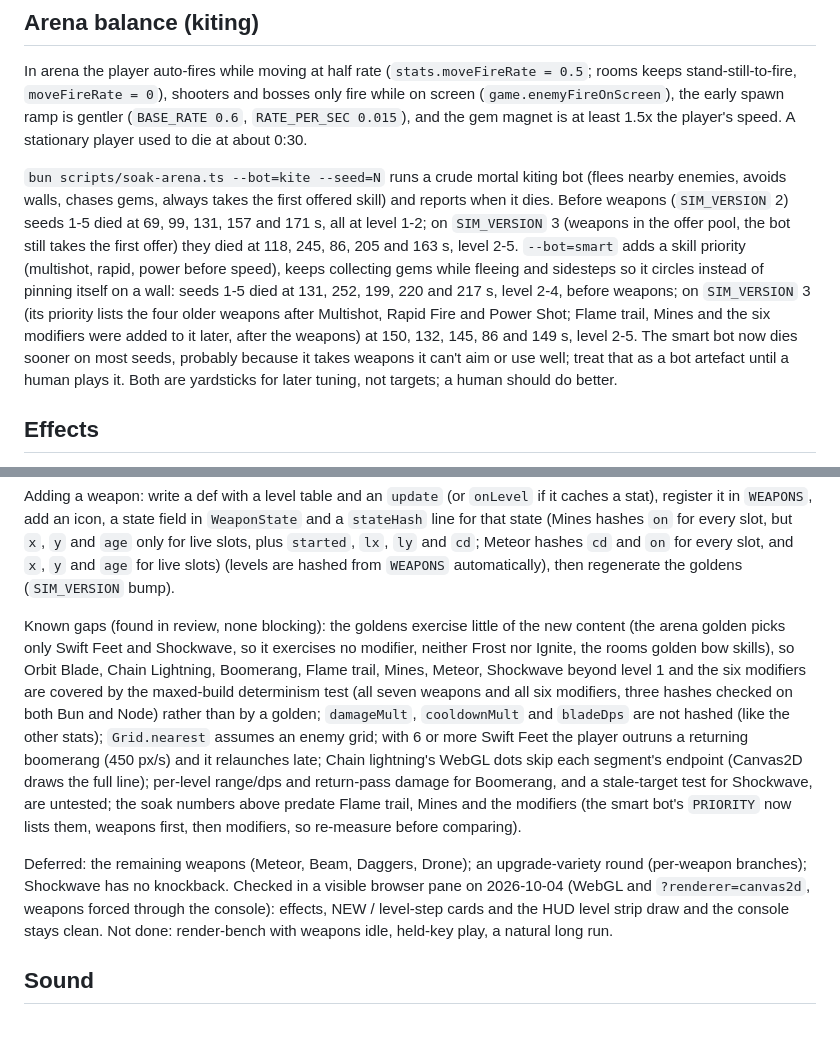
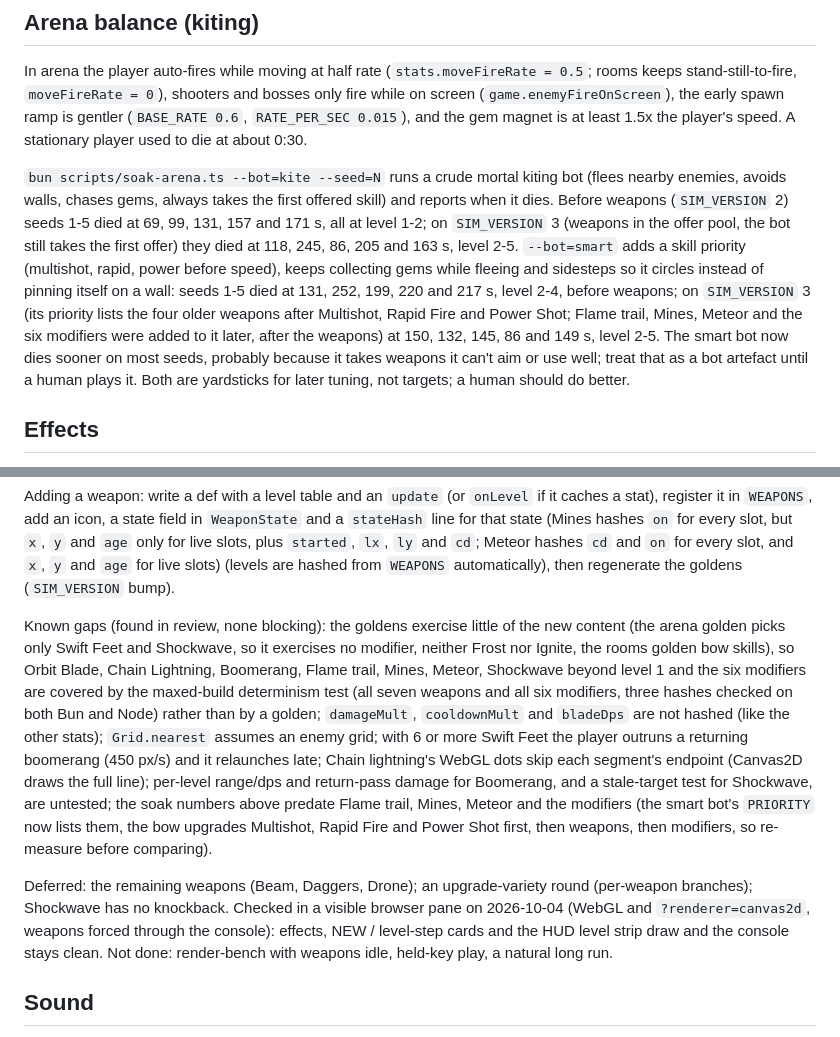
Before and after one commit to winstonyli/arrow-game, a Markdown page: docs/DEVELOPMENT.md, 2 parts joined by grey strips. GitHub-like rendering.

Commit message:
fix: Meteor review findings
Co-Authored-By: Claude Sonnet 5.5 <noreply@anthropic.com>

```diff
--- a/docs/DEVELOPMENT.md
+++ b/docs/DEVELOPMENT.md
@@ -72,7 +72,7 @@ Every run is recorded as its seed plus quantized per-tick inputs and skill picks
 ## Arena balance (kiting)
 In arena the player auto-fires while moving at half rate (`stats.moveFireRate = 0.5`; rooms keeps stand-still-to-fire, `moveFireRate = 0`), shooters and bosses only fire while on screen (`game.enemyFireOnScreen`), the early spawn ramp is gentler (`BASE_RATE 0.6`, `RATE_PER_SEC 0.015`), and the gem magnet is at least 1.5x the player's speed. A stationary player used to die at about 0:30.
 
-`bun scripts/soak-arena.ts --bot=kite --seed=N` runs a crude mortal kiting bot (flees nearby enemies, avoids walls, chases gems, always takes the first offered skill) and reports when it dies. Before weapons (`SIM_VERSION` 2) seeds 1-5 died at 69, 99, 131, 157 and 171 s, all at level 1-2; on `SIM_VERSION` 3 (weapons in the offer pool, the bot still takes the first offer) they died at 118, 245, 86, 205 and 163 s, level 2-5. `--bot=smart` adds a skill priority (multishot, rapid, power before speed), keeps collecting gems while fleeing and sidesteps so it circles instead of pinning itself on a wall: seeds 1-5 died at 131, 252, 199, 220 and 217 s, level 2-4, before weapons; on `SIM_VERSION` 3 (its priority lists the four older weapons after Multishot, Rapid Fire and Power Shot; Flame trail, Mines and the six modifiers were added to it later, after the weapons) at 150, 132, 145, 86 and 149 s, level 2-5. The smart bot now dies sooner on most seeds, probably because it takes weapons it can't aim or use well; treat that as a bot artefact until a human plays it. Both are yardsticks for later tuning, not targets; a human should do better.
+`bun scripts/soak-arena.ts --bot=kite --seed=N` runs a crude mortal kiting bot (flees nearby enemies, avoids walls, chases gems, always takes the first offered skill) and reports when it dies. Before weapons (`SIM_VERSION` 2) seeds 1-5 died at 69, 99, 131, 157 and 171 s, all at level 1-2; on `SIM_VERSION` 3 (weapons in the offer pool, the bot still takes the first offer) they died at 118, 245, 86, 205 and 163 s, level 2-5. `--bot=smart` adds a skill priority (multishot, rapid, power before speed), keeps collecting gems while fleeing and sidesteps so it circles instead of pinning itself on a wall: seeds 1-5 died at 131, 252, 199, 220 and 217 s, level 2-4, before weapons; on `SIM_VERSION` 3 (its priority lists the four older weapons after Multishot, Rapid Fire and Power Shot; Flame trail, Mines, Meteor and the six modifiers were added to it later, after the weapons) at 150, 132, 145, 86 and 149 s, level 2-5. The smart bot now dies sooner on most seeds, probably because it takes weapons it can't aim or use well; treat that as a bot artefact until a human plays it. Both are yardsticks for later tuning, not targets; a human should do better.
 
 ## Effects
 Hit flash, kill pop, gem burst, screen shake and a damage vignette come from `src/render/fx.ts` (presentation-only, `game.fx` optional, absent in stress mode, which still draws the WebGL outline and shadow). The WebGL renderer adds an outline and soft shadow in the circle shader. The Canvas2D fallback draws flash, pop, shake and vignette but no outline or shadow.
@@ -115,9 +115,9 @@ At very high Swift Feet the 64-patch Flame trail ring overwrites the oldest live
 
 Adding a weapon: write a def with a level table and an `update` (or `onLevel` if it caches a stat), register it in `WEAPONS`, add an icon, a state field in `WeaponState` and a `stateHash` line for that state (Mines hashes `on` for every slot, but `x`, `y` and `age` only for live slots, plus `started`, `lx`, `ly` and `cd`; Meteor hashes `cd` and `on` for every slot, and `x`, `y` and `age` for live slots) (levels are hashed from `WEAPONS` automatically), then regenerate the goldens (`SIM_VERSION` bump).
 
-Known gaps (found in review, none blocking): the goldens exercise little of the new content (the arena golden picks only Swift Feet and Shockwave, so it exercises no modifier, neither Frost nor Ignite, the rooms golden bow skills), so Orbit Blade, Chain Lightning, Boomerang, Flame trail, Mines, Meteor, Shockwave beyond level 1 and the six modifiers are covered by the maxed-build determinism test (all seven weapons and all six modifiers, three hashes checked on both Bun and Node) rather than by a golden; `damageMult`, `cooldownMult` and `bladeDps` are not hashed (like the other stats); `Grid.nearest` assumes an enemy grid; with 6 or more Swift Feet the player outruns a returning boomerang (450 px/s) and it relaunches late; Chain lightning's WebGL dots skip each segment's endpoint (Canvas2D draws the full line); per-level range/dps and return-pass damage for Boomerang, and a stale-target test for Shockwave, are untested; the soak numbers above predate Flame trail, Mines and the modifiers (the smart bot's `PRIORITY` now lists them, weapons first, then modifiers, so re-measure before comparing).
+Known gaps (found in review, none blocking): the goldens exercise little of the new content (the arena golden picks only Swift Feet and Shockwave, so it exercises no modifier, neither Frost nor Ignite, the rooms golden bow skills), so Orbit Blade, Chain Lightning, Boomerang, Flame trail, Mines, Meteor, Shockwave beyond level 1 and the six modifiers are covered by the maxed-build determinism test (all seven weapons and all six modifiers, three hashes checked on both Bun and Node) rather than by a golden; `damageMult`, `cooldownMult` and `bladeDps` are not hashed (like the other stats); `Grid.nearest` assumes an enemy grid; with 6 or more Swift Feet the player outruns a returning boomerang (450 px/s) and it relaunches late; Chain lightning's WebGL dots skip each segment's endpoint (Canvas2D draws the full line); per-level range/dps and return-pass damage for Boomerang, and a stale-target test for Shockwave, are untested; the soak numbers above predate Flame trail, Mines, Meteor and the modifiers (the smart bot's `PRIORITY` now lists them, the bow upgrades Multishot, Rapid Fire and Power Shot first, then weapons, then modifiers, so re-measure before comparing).
 
-Deferred: the remaining weapons (Meteor, Beam, Daggers, Drone); an upgrade-variety round (per-weapon branches); Shockwave has no knockback. Checked in a visible browser pane on 2026-10-04 (WebGL and `?renderer=canvas2d`, weapons forced through the console): effects, NEW / level-step cards and the HUD level strip draw and the console stays clean. Not done: render-bench with weapons idle, held-key play, a natural long run.
+Deferred: the remaining weapons (Beam, Daggers, Drone); an upgrade-variety round (per-weapon branches); Shockwave has no knockback. Checked in a visible browser pane on 2026-10-04 (WebGL and `?renderer=canvas2d`, weapons forced through the console): effects, NEW / level-step cards and the HUD level strip draw and the console stays clean. Not done: render-bench with weapons idle, held-key play, a natural long run.
 
 ## Sound
 `src/audio/sfx.ts` synthesizes every effect with WebAudio (no asset files): shot, hit, kill (heavier for bruisers and bosses), gem pickup (pitch climbs a pentatonic scale while pickups keep coming, restarts after 0.5 s), level-up arpeggio, damage, boss spawn, game over. Presentation-only like fx: `game.sfx` is optional, the sim only calls `sfx.kill` (via `onKill`) and `sfx.boss`; `sfx.observe(game)` derives the rest from state changes once per frame. Per-sound throttles (`MIN_GAP`), a 24-voice cap and a compressor keep a crowd from turning to noise. Audio starts on the first key press or touch (browser autoplay rules); **M** mutes (remembered in localStorage, shown in the HUD). There is no sound in stress mode. Levels were checked offline (every sound peaks between 0.06 and 0.45, no NaN), but nobody has judged how it sounds yet; all gains and pitches are first guesses in that file.
```
Also changed, not shown: CHANGELOG.md (+2 -2 lines).
